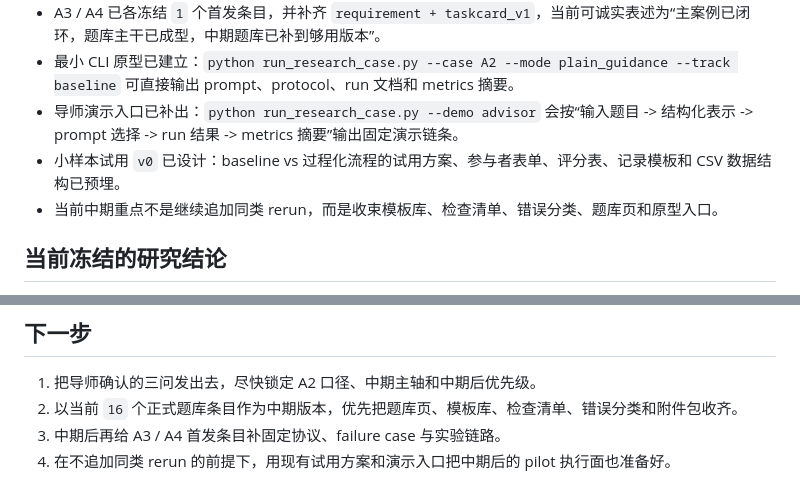
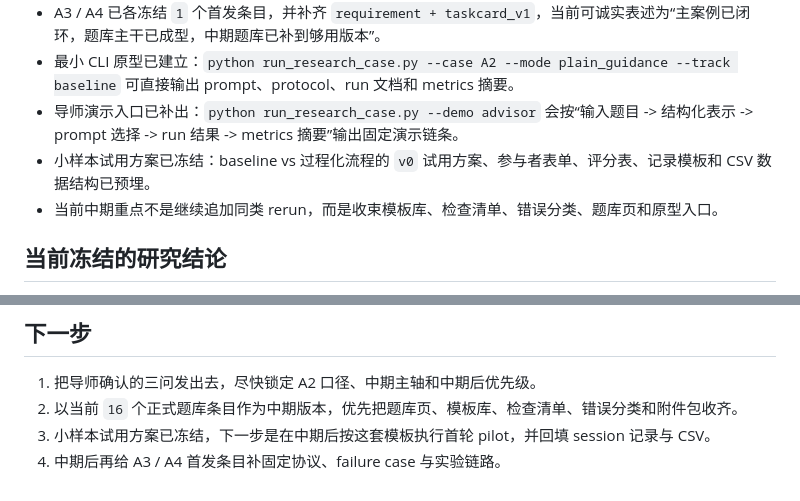
Before and after one commit to YunHaN-99/my-research, a Markdown page: README.md, 2 parts joined by grey strips. Drawn GitHub-style.

Commit message:
把 README 首页这两句也改明白：试用方案已经冻结了

```diff
--- a/README.md
+++ b/README.md
@@ -13,7 +13,7 @@
 - A3 / A4 已各冻结 `1` 个首发条目，并补齐 `requirement + taskcard_v1`，当前可诚实表述为“主案例已闭环，题库主干已成型，中期题库已补到够用版本”。
 - 最小 CLI 原型已建立：`python run_research_case.py --case A2 --mode plain_guidance --track baseline` 可直接输出 prompt、protocol、run 文档和 metrics 摘要。
 - 导师演示入口已补出：`python run_research_case.py --demo advisor` 会按“输入题目 -> 结构化表示 -> prompt 选择 -> run 结果 -> metrics 摘要”输出固定演示链条。
-- 小样本试用 `v0` 已设计：baseline vs 过程化流程的试用方案、参与者表单、评分表、记录模板和 CSV 数据结构已预埋。
+- 小样本试用方案已冻结：baseline vs 过程化流程的 `v0` 试用方案、参与者表单、评分表、记录模板和 CSV 数据结构已预埋。
 - 当前中期重点不是继续追加同类 rerun，而是收束模板库、检查清单、错误分类、题库页和原型入口。
 
 ## 当前冻结的研究结论
@@ -96,5 +96,5 @@ task_cards / prompts / runs / metrics / report / pilot / solutions / outputs / r
 ## 下一步
 1. 把导师确认的三问发出去，尽快锁定 A2 口径、中期主轴和中期后优先级。
 2. 以当前 `16` 个正式题库条目作为中期版本，优先把题库页、模板库、检查清单、错误分类和附件包收齐。
-3. 中期后再给 A3 / A4 首发条目补固定协议、failure case 与实验链路。
-4. 在不追加同类 rerun 的前提下，用现有试用方案和演示入口把中期后的 pilot 执行面也准备好。
+3. 小样本试用方案已冻结，下一步是在中期后按这套模板执行首轮 pilot，并回填 session 记录与 CSV。
+4. 中期后再给 A3 / A4 首发条目补固定协议、failure case 与实验链路。
```
